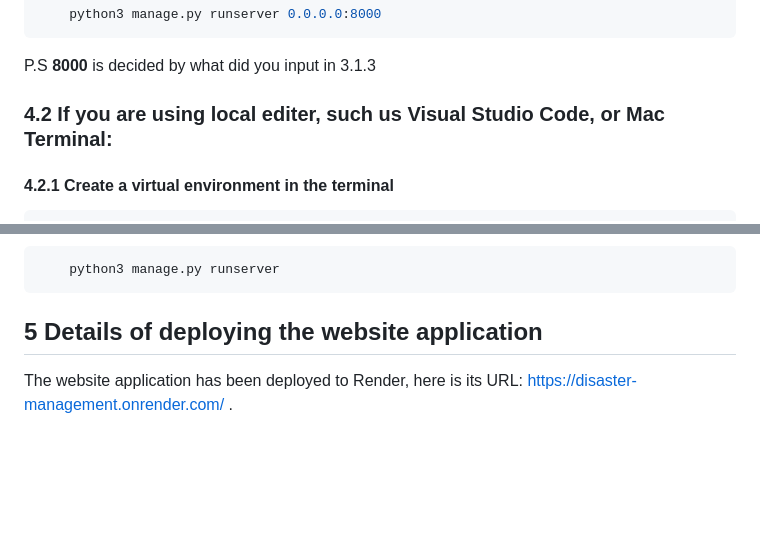
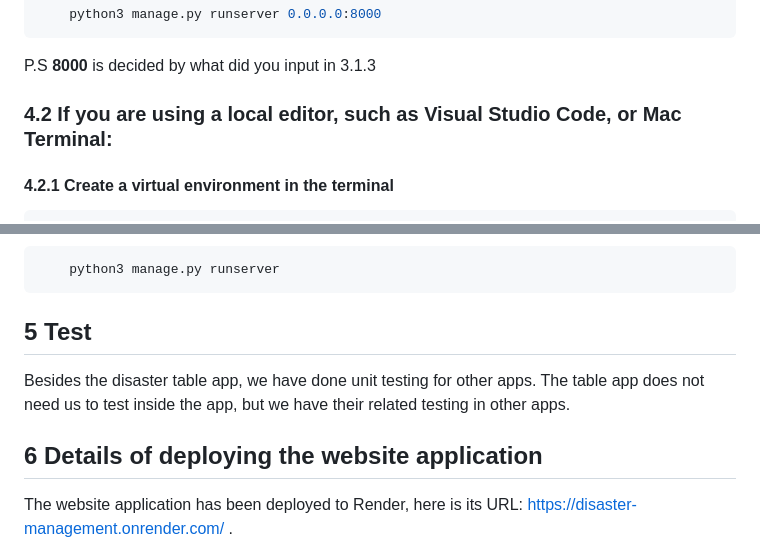
Before and after one commit to LucasZhengrui/Enterprise_Software_Dev, a Markdown page: README.md, 2 parts joined by grey strips. Drawn GitHub-style; blank space fills up the shorter version.

````diff
--- a/README.md
+++ b/README.md
@@ -340,7 +340,7 @@ As for the Plotly in terminal
 
 P.S **8000** is decided by what did you input in 3.1.3
 
-### 4.2 If you are using local editer, such us Visual Studio Code, or Mac Terminal:
+### 4.2 If you are using a local editor, such as Visual Studio Code, or Mac Terminal:
 
 #### 4.2.1 Create a virtual environment in the terminal
 ``` shell
@@ -386,7 +386,11 @@ As for the Plotly in terminal
     python3 manage.py runserver
 ```
 
-## 5 Details of deploying the website application
+## 5 Test
+
+Besides the disaster table app, we have done unit testing for other apps. The table app does not need us to test inside the app, but we have their related testing in other apps.
+
+## 6 Details of deploying the website application
 
 The website application has been deployed to Render, here is its URL: https://disaster-management.onrender.com/ .
 
````
